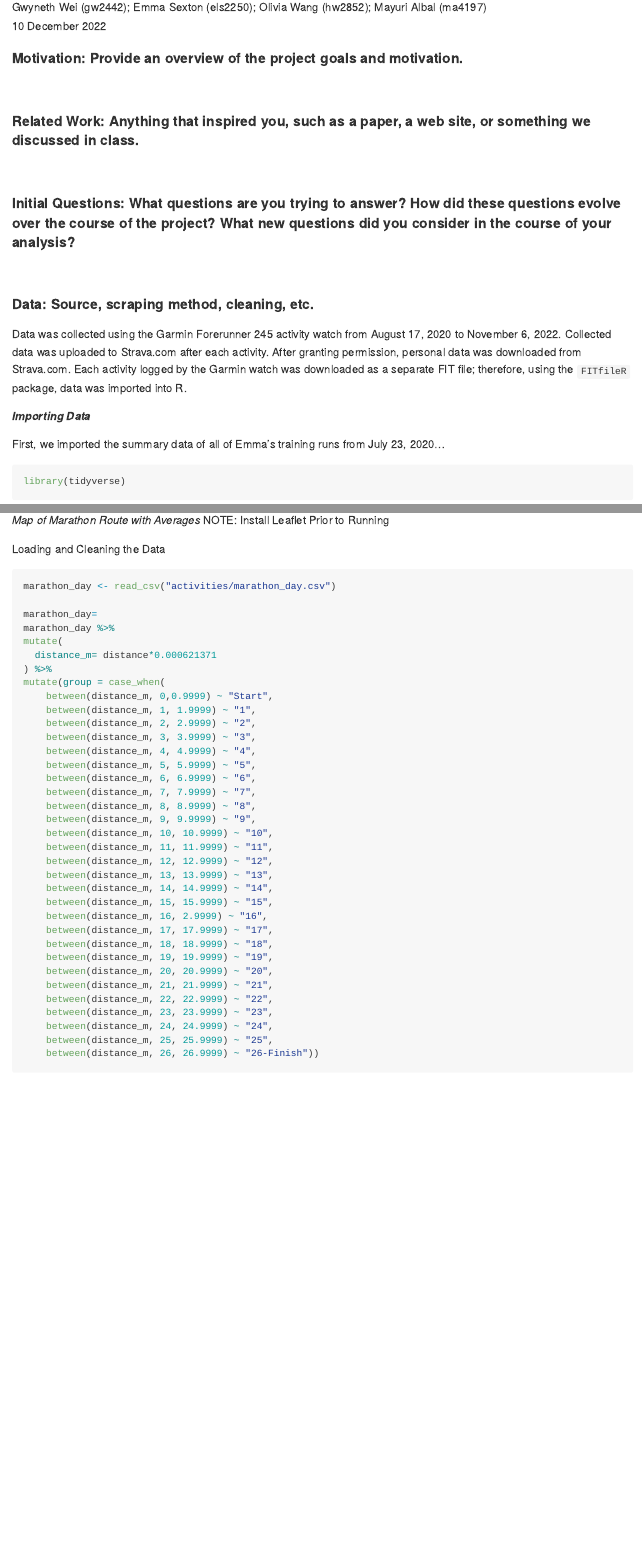
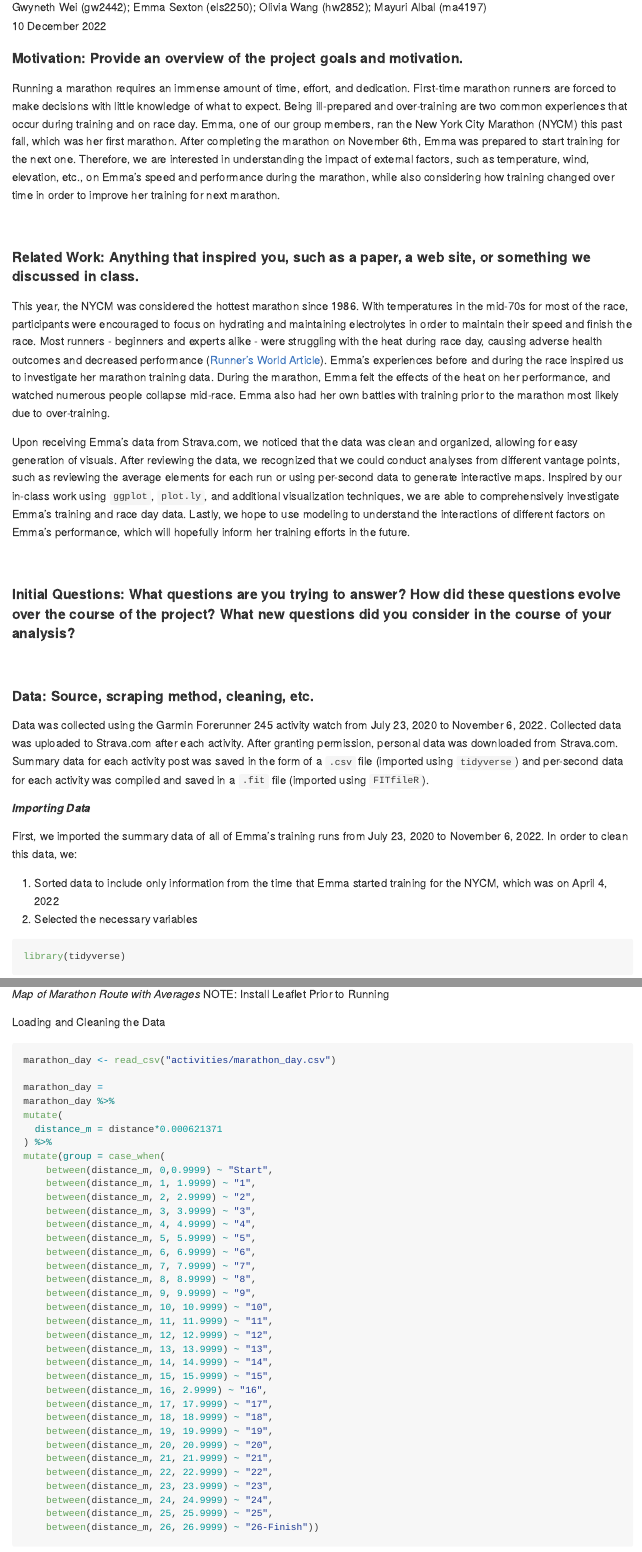
Before and after one commit to els2250/p8105final_emmamarathontraining, an R Markdown document (final_report.Rmd): the page in a window 1100 px wide, from 150 px down, and a second part further down, joined at a grey line. Rendered offline with R 4.5, knitr and Pandoc, with nearby package versions; long lines of code are wrapped; column names are cleaned by a stand-in for the janitor package.

Commit message:
Adding motivation, related work, data details

````diff
--- a/final_report.Rmd
+++ b/final_report.Rmd
@@ -11,22 +11,34 @@ knitr::opts_chunk$set(echo = TRUE)
 
 #### Motivation: Provide an overview of the project goals and motivation.
 
+Running a marathon requires an immense amount of time, effort, and dedication. First-time marathon runners are forced to make decisions with little knowledge of what to expect. Being ill-prepared and over-training are two common experiences that occur during training and on race day. Emma, one of our group members, ran the New York City Marathon (NYCM) this past fall, which was her first marathon. After completing the marathon on November 6th, Emma was prepared to start training for the next one. Therefore, we are interested in understanding the impact of external factors, such as temperature, wind, elevation, etc., on Emma's speed and performance during the marathon, while also considering how training changed over time in order to improve her training for next marathon.
+
 <br/>
 
 #### Related Work: Anything that inspired you, such as a paper, a web site, or something we discussed in class.
+
+This year, the NYCM was considered the hottest marathon since 1986. With temperatures in the mid-70s for most of the race, participants were encouraged to focus on hydrating and maintaining electrolytes in order to maintain their speed and finish the race. Most runners - beginners and experts alike - were struggling with the heat during race day, causing adverse health outcomes and decreased performance ([Runner's World Article](https://www.runnersworld.com/news/a41956910/strava-data-2022-nyc-marathon/)). Emma's experiences before and during the race inspired us to investigate her marathon training data. During the marathon, Emma felt the effects of the heat on her performance, and watched numerous people collapse mid-race. Emma also had her own battles with training prior to the marathon most likely due to over-training.
+
+Upon receiving Emma's data from Strava.com, we noticed that the data was clean and organized, allowing for easy generation of visuals. After reviewing the data, we recognized that we could conduct analyses from different vantage points, such as reviewing the average elements for each run or using per-second data to generate interactive maps. Inspired by our in-class work using `ggplot`, `plot.ly`, and additional visualization techniques, we are able to comprehensively investigate Emma's training and race day data. Lastly, we hope to use modeling to understand the interactions of different factors on Emma's performance, which will hopefully inform her training efforts in the future.
 
 <br/>
 
 #### Initial Questions: What questions are you trying to answer? How did these questions evolve over the course of the project? What new questions did you consider in the course of your analysis?
 
+
+
 <br/>
 
 #### Data: Source, scraping method, cleaning, etc.
-Data was collected using the Garmin Forerunner 245 activity watch from August 17, 2020 to November 6, 2022. Collected data was uploaded to Strava.com after each activity. After granting permission, personal data was downloaded from Strava.com. Each activity logged by the Garmin watch was downloaded as a separate FIT file; therefore, using the `FITfileR` package, data was imported into R.
+
+Data was collected using the Garmin Forerunner 245 activity watch from July 23, 2020 to November 6, 2022. Collected data was uploaded to Strava.com after each activity. After granting permission, personal data was downloaded from Strava.com. Summary data for each activity post was saved in the form of a `.csv` file (imported using `tidyverse`) and per-second data for each activity was compiled and saved in a `.fit` file (imported using `FITfileR`).
 
 ##### *Importing Data*
 
-First, we imported the summary data of all of Emma's training runs from July 23, 2020...
+First, we imported the summary data of all of Emma's training runs from July 23, 2020 to November 6, 2022. In order to clean this data, we:
+
+1. Sorted data to include only information from the time that Emma started training for the NYCM, which was on April 4, 2022
+2. Selected the necessary variables
 
 ```{r, load packages}
 library(tidyverse)
````
Also changed, not shown: final_report_files/figure-gfm/unnamed-chunk-3-1.png, final_report_files/figure-gfm/unnamed-chunk-4-1.png, final_report_files/figure-gfm/unnamed-chunk-5-1.png, final_report_files/figure-gfm/unnamed-chunk-6-1.png, final_report_files/figure-gfm/unnamed-chunk-7-1.png, final_report.Rmd (17 more changed lines).
